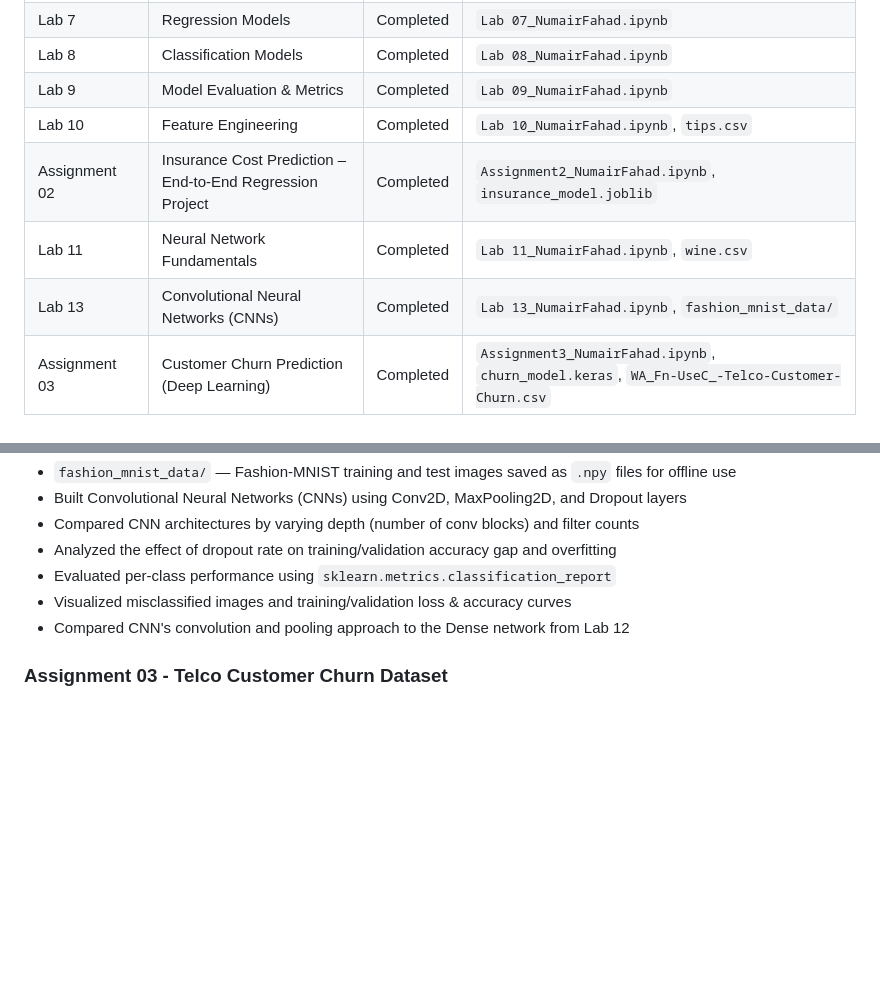
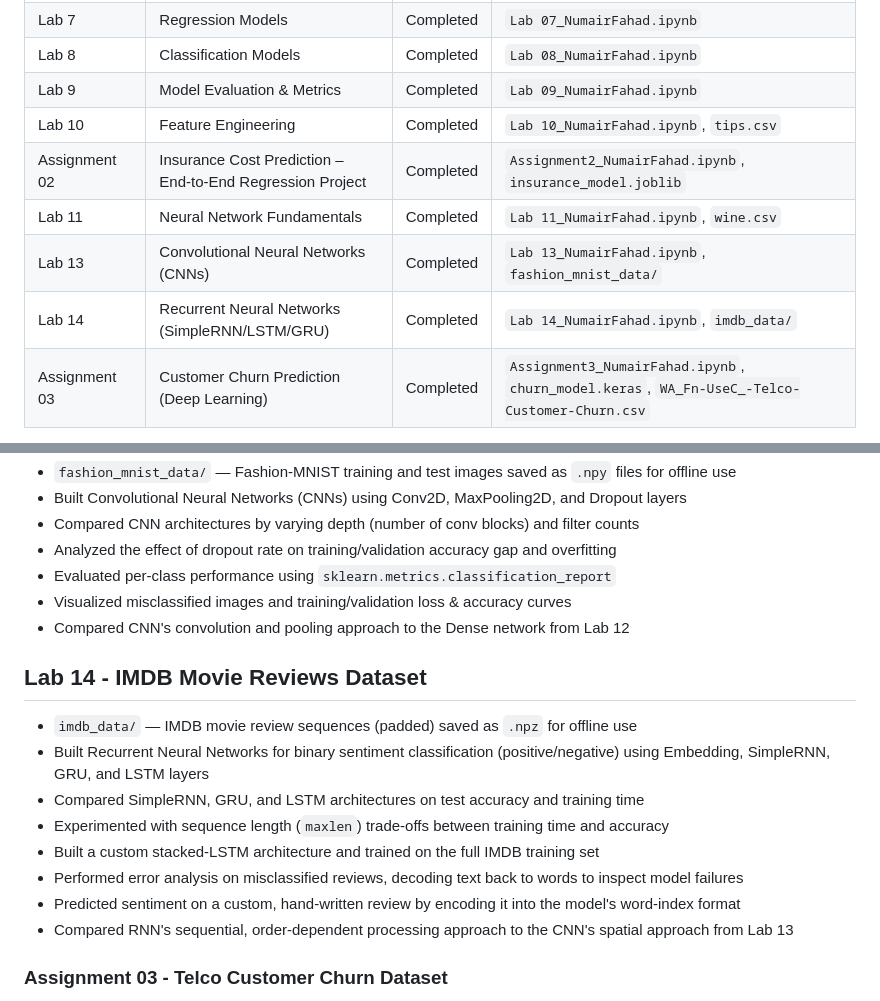
Before and after one commit to numair-2003/AIML-Internship-NumairFahad, a Markdown page: README.md, 2 parts joined by grey strips. Drawn GitHub-style; blank space fills up the shorter version.

```diff
--- a/README.md
+++ b/README.md
@@ -15,9 +15,10 @@ Hello everyone! I am **Numair Fahad**, a BSCS undergraduate at the **National Un
 | Lab 8            | Classification Models                      | Completed    | `Lab 08_NumairFahad.ipynb` |
 | Lab 9            | Model Evaluation & Metrics                 | Completed    | `Lab 09_NumairFahad.ipynb` |
 | Lab 10           | Feature Engineering                        | Completed    | `Lab 10_NumairFahad.ipynb`, `tips.csv` |
-| Assignment 02 | Insurance Cost Prediction – End-to-End Regression Project | Completed | `Assignment2_NumairFahad.ipynb`, `insurance_model.joblib` |
+| Assignment 02    | Insurance Cost Prediction – End-to-End Regression Project | Completed | `Assignment2_NumairFahad.ipynb`, `insurance_model.joblib` |
 | Lab 11           | Neural Network Fundamentals                | Completed    | `Lab 11_NumairFahad.ipynb`, `wine.csv` |
 | Lab 13           | Convolutional Neural Networks (CNNs)       | Completed    | `Lab 13_NumairFahad.ipynb`, `fashion_mnist_data/` |
+| Lab 14           | Recurrent Neural Networks (SimpleRNN/LSTM/GRU) | Completed | `Lab 14_NumairFahad.ipynb`, `imdb_data/` |
 | Assignment 03    | Customer Churn Prediction (Deep Learning)  | Completed    | `Assignment3_NumairFahad.ipynb`, `churn_model.keras`, `WA_Fn-UseC_-Telco-Customer-Churn.csv` |
 
 > More labs and assignments will be added as the internship progresses.
@@ -125,6 +126,17 @@ Hello everyone! I am **Numair Fahad**, a BSCS undergraduate at the **National Un
 - Visualized misclassified images and training/validation loss & accuracy curves
 - Compared CNN's convolution and pooling approach to the Dense network from Lab 12
 
+## Lab 14 - IMDB Movie Reviews Dataset
+
+- `imdb_data/` — IMDB movie review sequences (padded) saved as `.npz` for offline use
+- Built Recurrent Neural Networks for binary sentiment classification (positive/negative) using Embedding, SimpleRNN, GRU, and LSTM layers
+- Compared SimpleRNN, GRU, and LSTM architectures on test accuracy and training time
+- Experimented with sequence length (`maxlen`) trade-offs between training time and accuracy
+- Built a custom stacked-LSTM architecture and trained on the full IMDB training set
+- Performed error analysis on misclassified reviews, decoding text back to words to inspect model failures
+- Predicted sentiment on a custom, hand-written review by encoding it into the model's word-index format
+- Compared RNN's sequential, order-dependent processing approach to the CNN's spatial approach from Lab 13
+
 ### Assignment 03 - Telco Customer Churn Dataset
 
 - End-to-end deep learning project for customer churn prediction
```
